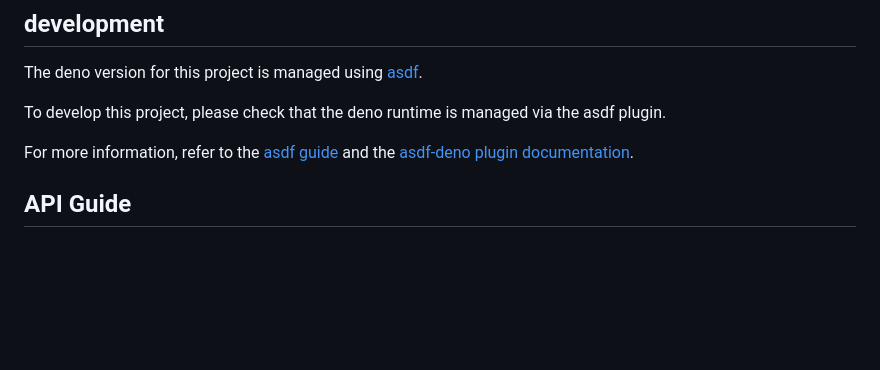
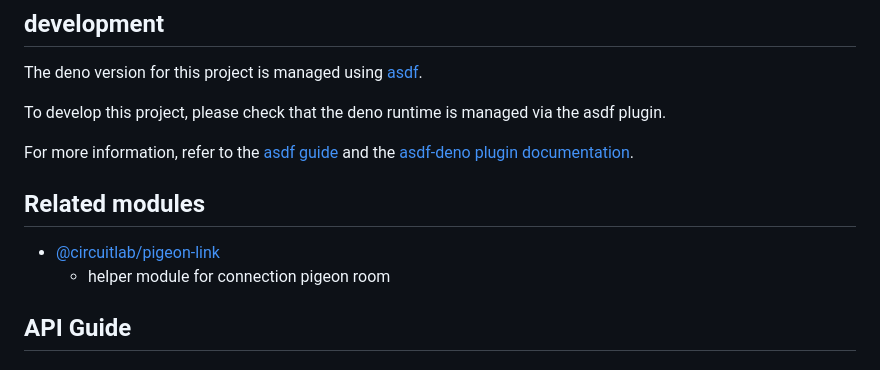
Before and after one commit to uniba/pigeon-room, a Markdown page: README.md, the part around the change. Rendered like a GitHub page; blank space fills up the shorter version.

Commit message:
Add link to related module

```diff
--- a/README.md
+++ b/README.md
@@ -7,6 +7,11 @@ The deno version for this project is managed using [asdf](https://asdf-vm.com/).
 To develop this project, please check that the deno runtime is managed via the asdf plugin.
 
 For more information, refer to the [asdf guide](https://asdf-vm.com/guide/getting-started.html) and the [asdf-deno plugin documentation](https://github.com/asdf-community/asdf-deno).
+
+## Related modules
+
+- [@circuitlab/pigeon-link](https://jsr.io/@circuitlab/pigeon-link)
+    - helper module for connection pigeon room
 
 ## API Guide
 
```
